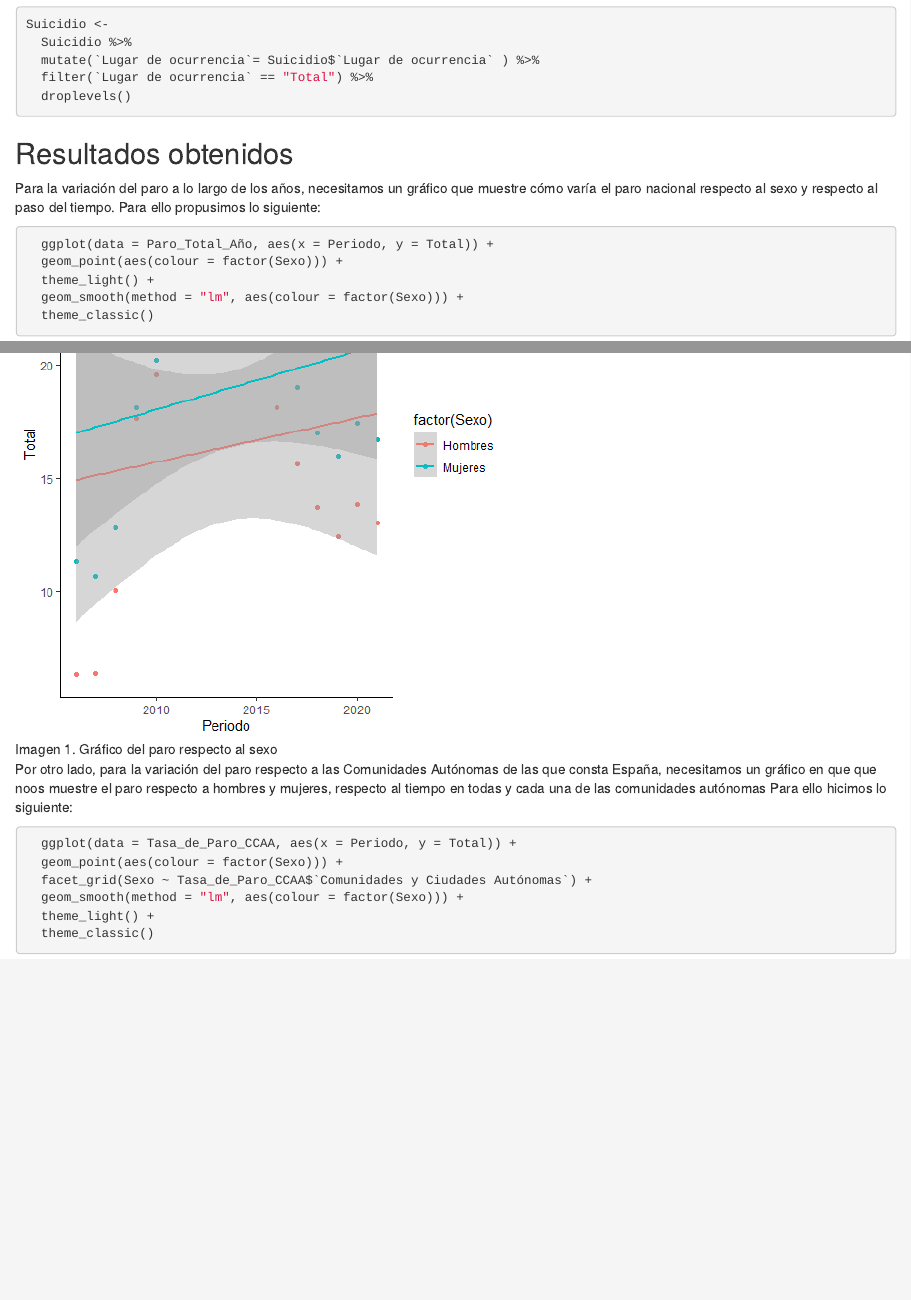
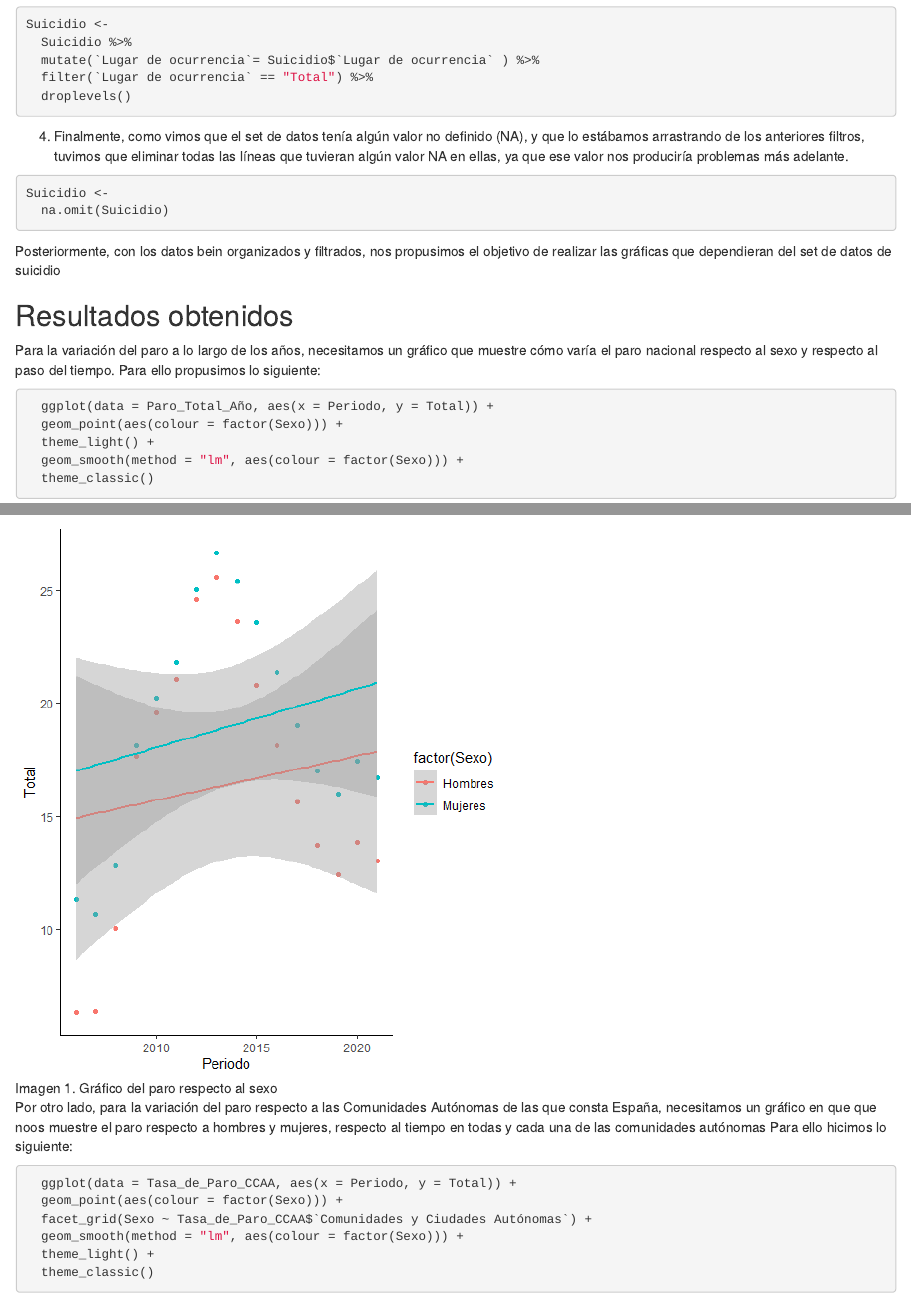
Before and after one commit to paulamart/SeminarioFuentes, an R Markdown document (SeminarioFuentes.Rmd): the page in a window 1100 px wide, from 2380 px down, and a second part further down, joined at a grey line. Rendered offline with R 4.5, knitr and Pandoc, with nearby package versions.

Commit message:
Actualizaciones contenido Rmd

````diff
--- a/SeminarioFuentes.Rmd
+++ b/SeminarioFuentes.Rmd
@@ -127,6 +127,15 @@ Suicidio <-
   droplevels()
 ```
 
+4. Finalmente, como vimos que el set de datos tenía algún valor no definido (NA), y que lo estábamos arrastrando de los anteriores filtros, tuvimos que eliminar todas las líneas que tuvieran algún valor NA en ellas, ya que ese valor nos produciría problemas más adelante.
+
+```{r , eval = FALSE}
+Suicidio <-
+  na.omit(Suicidio)
+```
+
+Posteriormente, con los datos bein organizados y filtrados, nos propusimos el objetivo de realizar las gráficas que dependieran del set de datos de suicidio
+
 
 
 ## Resultados obtenidos
````
